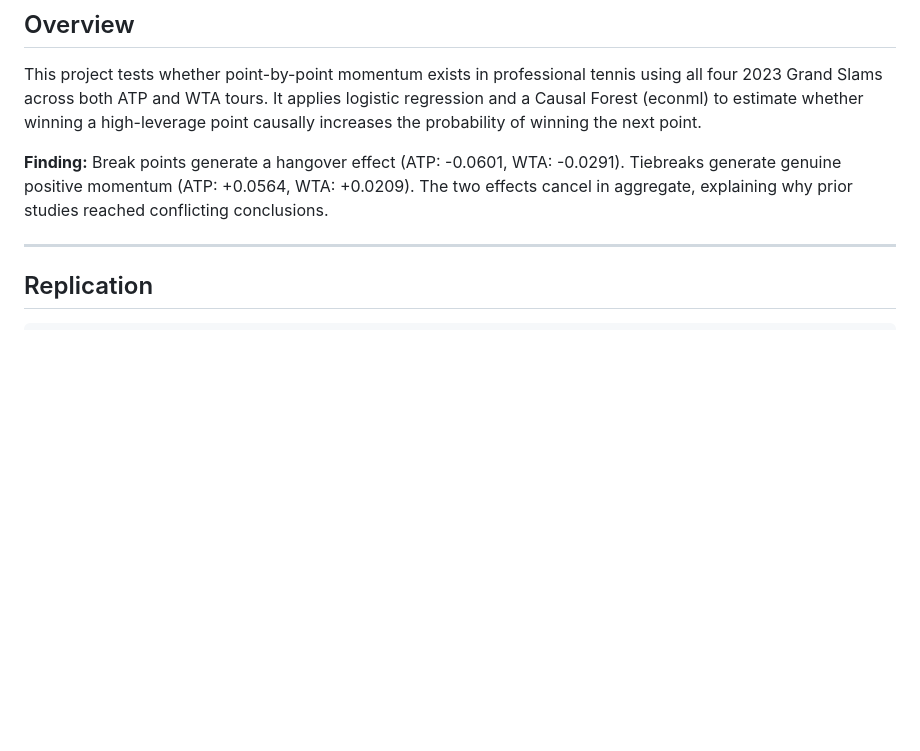
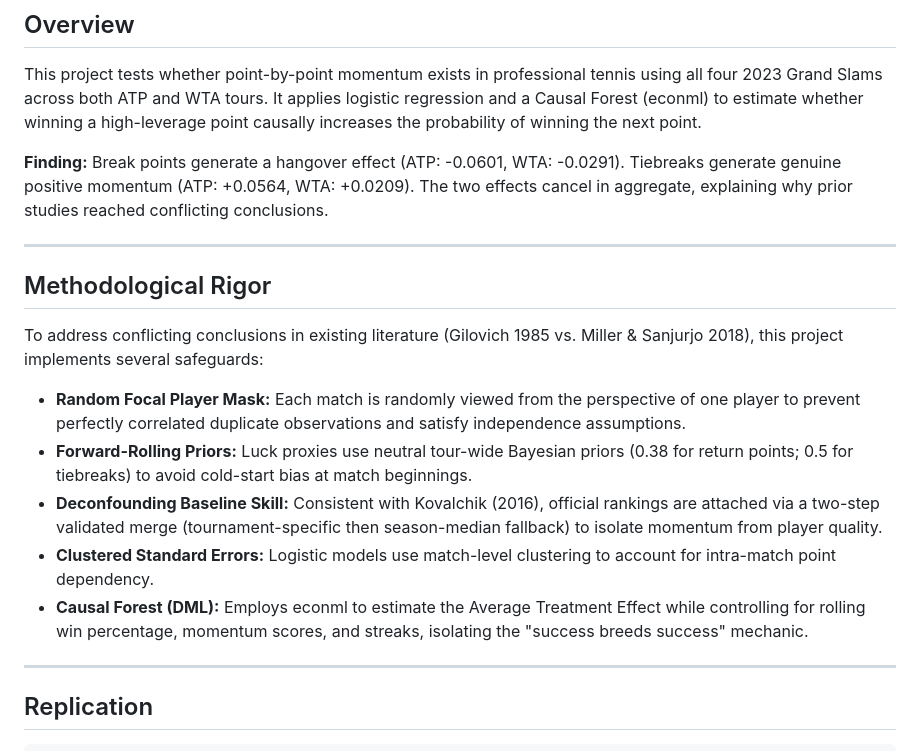
Before and after one commit to flynnpresence/BEE2041-tennis-momentum, a Markdown page: README.md, the part around the change. Drawn GitHub-style; blank space fills up the shorter version.

Commit message:
Add Methodological Rigor section to README

```diff
--- a/README.md
+++ b/README.md
@@ -11,6 +11,18 @@ BEE2041 Data Science in Economics — University of Exeter
 This project tests whether point-by-point momentum exists in professional tennis using all four 2023 Grand Slams across both ATP and WTA tours. It applies logistic regression and a Causal Forest (econml) to estimate whether winning a high-leverage point causally increases the probability of winning the next point.
 
 **Finding:** Break points generate a hangover effect (ATP: -0.0601, WTA: -0.0291). Tiebreaks generate genuine positive momentum (ATP: +0.0564, WTA: +0.0209). The two effects cancel in aggregate, explaining why prior studies reached conflicting conclusions.
+
+---
+
+## Methodological Rigor
+
+To address conflicting conclusions in existing literature (Gilovich 1985 vs. Miller & Sanjurjo 2018), this project implements several safeguards:
+
+- **Random Focal Player Mask:** Each match is randomly viewed from the perspective of one player to prevent perfectly correlated duplicate observations and satisfy independence assumptions.
+- **Forward-Rolling Priors:** Luck proxies use neutral tour-wide Bayesian priors (0.38 for return points; 0.5 for tiebreaks) to avoid cold-start bias at match beginnings.
+- **Deconfounding Baseline Skill:** Consistent with Kovalchik (2016), official rankings are attached via a two-step validated merge (tournament-specific then season-median fallback) to isolate momentum from player quality.
+- **Clustered Standard Errors:** Logistic models use match-level clustering to account for intra-match point dependency.
+- **Causal Forest (DML):** Employs econml to estimate the Average Treatment Effect while controlling for rolling win percentage, momentum scores, and streaks, isolating the "success breeds success" mechanic.
 
 ---
 
```
